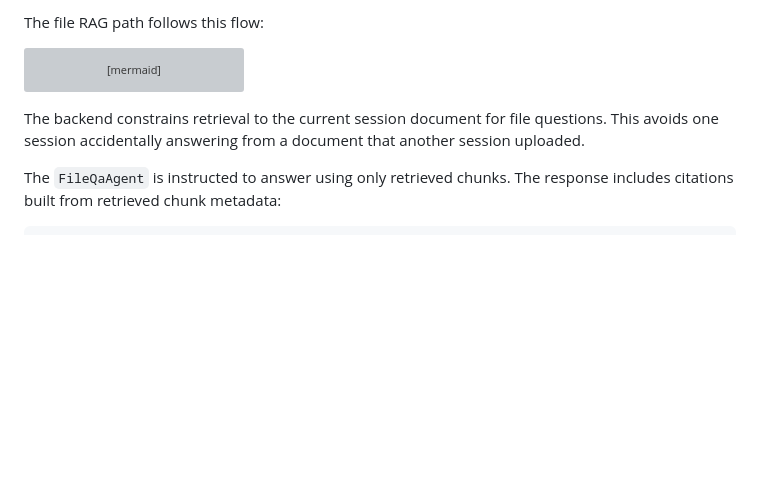
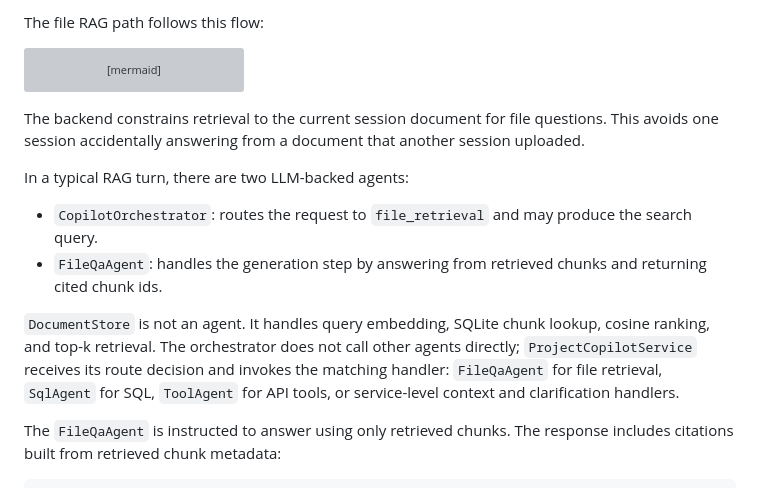
Before and after one commit to xlu-agentic-systems/agentic-system-lab, a Markdown page: docs/project4_rag_pipeline.md, the part around the change. Drawn GitHub-style; blank space fills up the shorter version; grey boxes are pictures that could not be loaded.

Commit message:
docs: clarify project4 rag agents

```diff
--- a/docs/project4_rag_pipeline.md
+++ b/docs/project4_rag_pipeline.md
@@ -144,6 +144,19 @@ The backend constrains retrieval to the current session document for file
 questions. This avoids one session accidentally answering from a document that
 another session uploaded.
 
+In a typical RAG turn, there are two LLM-backed agents:
+
+- `CopilotOrchestrator`: routes the request to `file_retrieval` and may produce
+  the search query.
+- `FileQaAgent`: handles the generation step by answering from retrieved chunks
+  and returning cited chunk ids.
+
+`DocumentStore` is not an agent. It handles query embedding, SQLite chunk lookup,
+cosine ranking, and top-k retrieval. The orchestrator does not call other agents
+directly; `ProjectCopilotService` receives its route decision and invokes the
+matching handler: `FileQaAgent` for file retrieval, `SqlAgent` for SQL,
+`ToolAgent` for API tools, or service-level context and clarification handlers.
+
 The `FileQaAgent` is instructed to answer using only retrieved chunks. The
 response includes citations built from retrieved chunk metadata:
 
```
